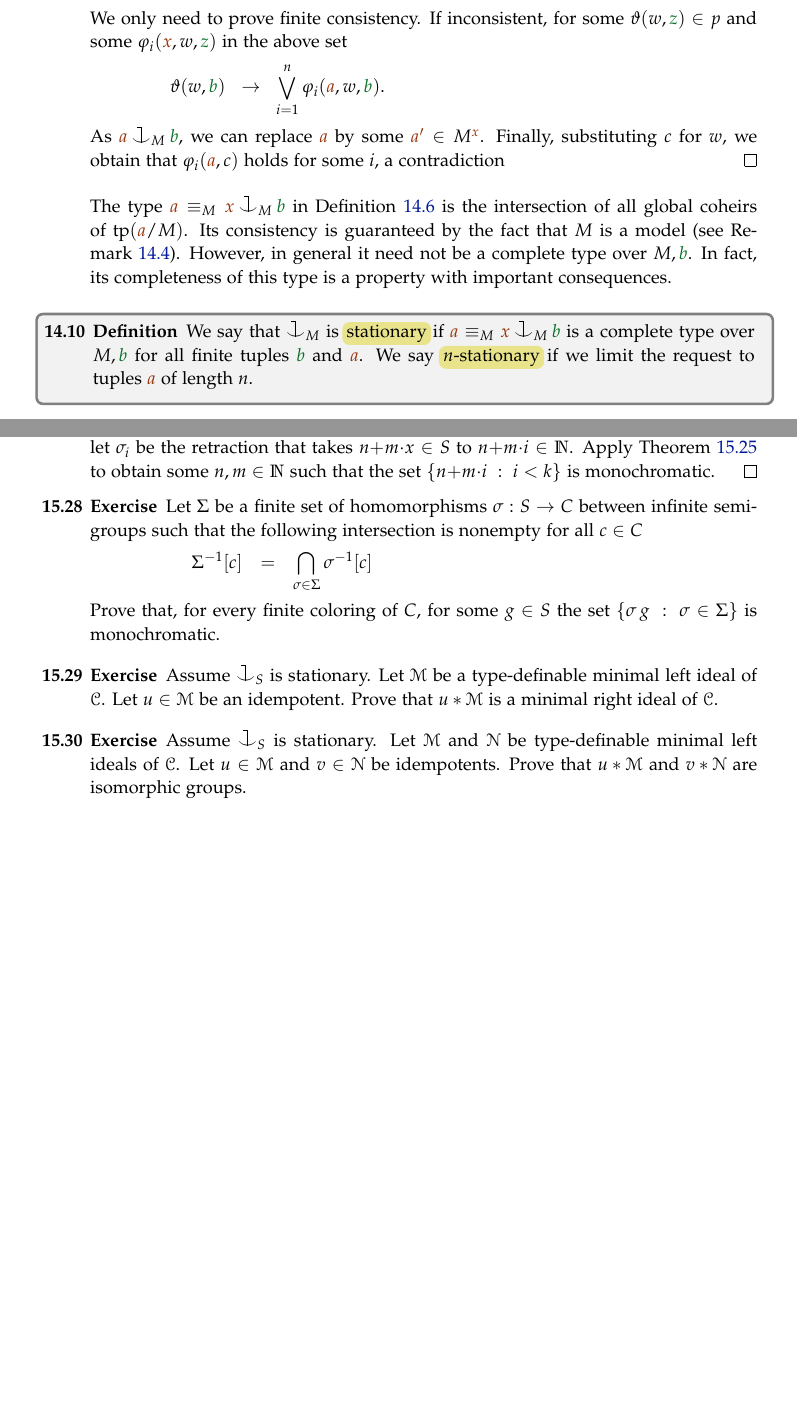
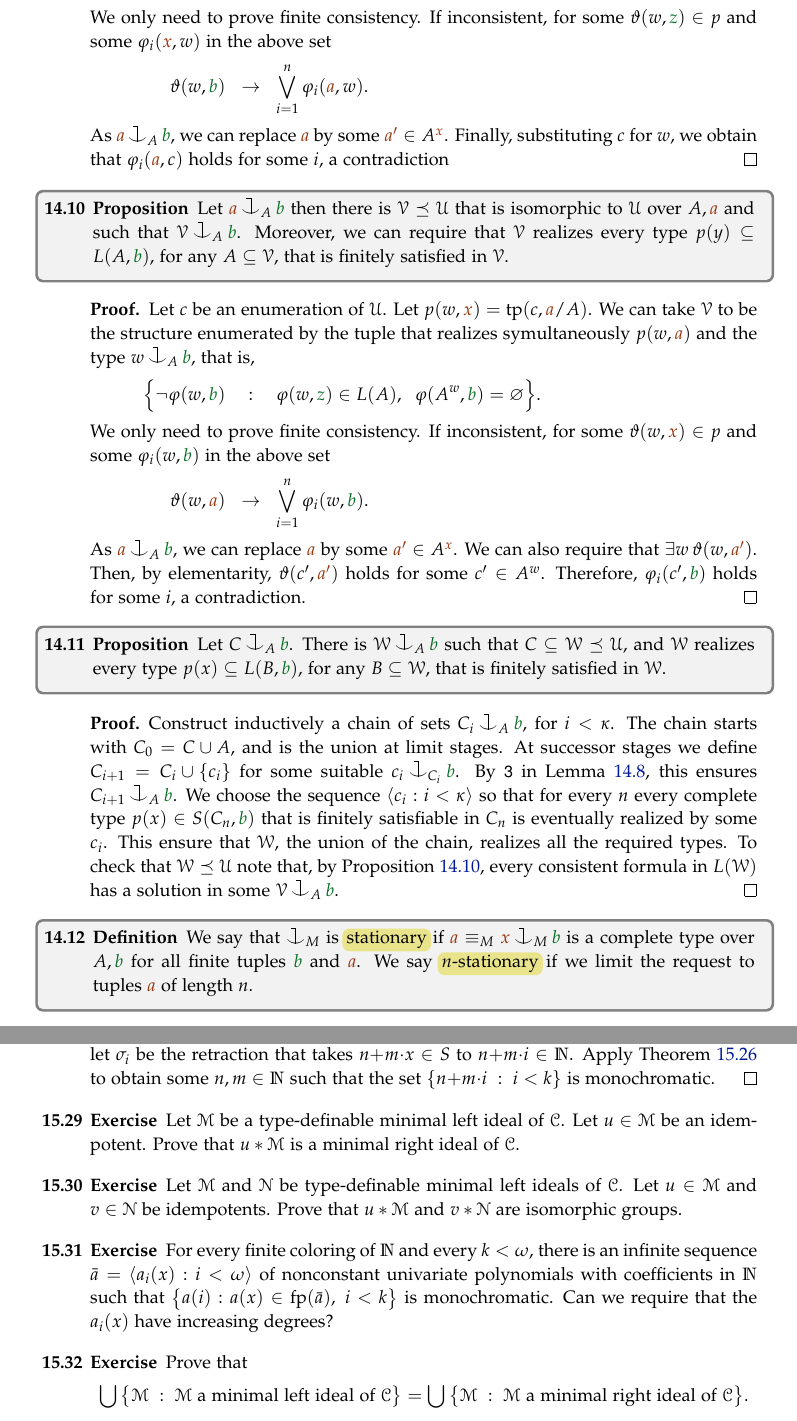
Before and after one commit to domenicozambella/creche, a LaTeX thesis (creche.tex, which reads compactness.tex, invariant.tex, ramsey.tex): two parts of pages 121 and 132 of 170 before the commit and two parts of pages 121 and 133 of 171 after it, joined at a grey line, cut so that both start at the same text, the shorter picture padded with empty space. The pictures show the PDF file PDF/creche.pdf that the author committed with the source.

Commit message:
aggiunto coeredi b-saturi

```diff
--- a/compactness.tex
+++ b/compactness.tex
@@ -116,7 +116,7 @@ Before that, we recall an important particular case of Proposition~\ref{oss_Delt
 % It is more convenient to represent the elementary diagram with the type $q(z)=\tp(c)$, where $c$ is any tuple that enumerates $M$.
 % The following lemma introduces a useful technique.
 
-\begin{lemma}[ (The elementary diagram method)]\label{lem_el_diag}
+\begin{lemma}[ (Elementary Diagram Method)]\label{lem_el_diag}
     Let $M$ be an infinite model.
     Let $c$ be an enumeration of $M$.
     Define $q(z)=\tp_M(c)$.
--- a/invariant.tex
+++ b/invariant.tex
@@ -153,7 +153,7 @@ The reason is explained by the next proposition, which is clear by elementarity.
 \end{remark}
 
 \begin{definition}\label{def_choeir_uno}
-  A type $p({\mr x})\subseteq L(\U)$ that is finitely satisfiable in $M$ is said to be a \emph{coheir\/} of $p_{\restriction M}({\mr x})$.
+  A type $p({\mr x})\subseteq L(\U)$ that is finitely satisfiable in $A$ is said to be a \emph{coheir\/} of $p_{\restriction A}({\mr x})$.
 \end{definition}
 
 In many cases it is convenient to work with elements instead of types.
@@ -168,5 +168,5 @@ We introduce the following notation to express that $\tp({\mr a}/M,{\gr b})$ is
   {\IFF}
-  {\phi(M^{\mr x},{\gr b})\neq\varnothing
-  \textrm{ for all }\phi({\mr x}\,;{\gr z})\in L(M)
+  {\phi(A^{\mr x},{\gr b})\neq\varnothing
+  \textrm{ for all }\phi({\mr x}\,;{\gr z})\in L(A)
   \textrm{ such that }\phi({\mr a}\,;{\gr b})}.\smallskip
 
@@ -174,11 +174,9 @@ We introduce the following notation to express that $\tp({\mr a}/M,{\gr b})$ is
   We define the type\smallskip
 
-  \ceq{\hfill\emph{${\mr x}\cnonfork_M{\gr b}$}}
+  \ceq{\hfill\emph{${\mr x}\cnonfork_A{\gr b}$}}
   {=}
   {\Big\{\neg\phi({\mr x}\,;{\gr b})
   \ :\
-  \phi({\mr x}\,;{\gr z})\in L(M)
-  \textrm{ and } \phi(M^{\mr x};{\gr b})=\varnothing\Big\}.}\smallskip
+  \phi({\mr x}\,;{\gr z})\in L(A)
+  \textrm{ and } \phi(A^{\mr x};{\gr b})=\varnothing\Big\}.}\smallskip
 
-  We write \emph{${\mr a}\equiv_M{\mr x}\cnonfork_M{\gr b}$} for the union of the types ${\mr x}\cnonfork_M{\gr b}$ and $\tp({\mr a}/M)$.
-  By Lemma~\ref{lem_coheir_independence}.\ssf4 below, this is a consistent type over $M,{\gr b}$.
@@ -208,21 +208,22 @@ We will use the following easy lemma without explicit reference.
   \begin{itemize}
-  \item[1.] ${\mr a}\cnonfork_M{\gr b}\ \ \IMP\ \ f{\mr a}\cnonfork_Mf{\gr b}$ \ \
-            for every $f\in\Aut(\U/M)$\hfill \textit{invariance}
-  \item[2.] ${\mr a}\cnonfork_M{\gr b}\ \ \IFF\ \ {\mr a_0}\cnonfork_M{\gr b_0}$
+  \item[1.] ${\mr a}\cnonfork_A{\gr b}\ \ \IMP\ \ f{\mr a}\cnonfork_Af{\gr b}$ \ \
+            for every $f\in\Aut(\U/A)$\hfill \textit{invariance}
+  \item[2.] ${\mr a}\cnonfork_A{\gr b}\ \ \IFF\ \ {\mr a_0}\cnonfork_A{\gr b_0}$
             \ for all finite ${\mr a_0}\subseteq{\mr a}$ and
             ${\gr b_0}\subseteq{\gr b}$ \hfill\textit{finite character}
-  \item[3.] ${\mr a}\cnonfork_Mc,{\gr b}$ \ and \
-            $c\cnonfork_M{\gr b}\ \ \IMP\ \ {\mr a},c\cnonfork_M{\gr b}$
+  \item[3.] ${\mr a}\cnonfork_{Ac},{\gr b}$ \ and \
+            $c\cnonfork_A{\gr b}\ \ \IMP\ \ {\mr a},c\cnonfork_A{\gr b}$
             \hfill\hfill\hfill\textit{transitivity}
-  \item[4.] ${\mr a}\cnonfork_M{\gr b}\ \ \IMP\ \ $
-            there exists ${\mr a'}\equiv_{M,\,{\gr b}}{\mr a}$ such that
-            ${\mr a'}\cnonfork_M{\gr b},c$
+  \item[4.] ${\mr a}\cnonfork_A{\gr b}\ \ \IMP\ \ $
+            there exists ${\mr a'}\equiv_{A,\,{\gr b}}{\mr a}$ such that
+            ${\mr a'}\cnonfork_A{\gr b},c$
             \hspace{\stretch{20}}\textit{coheir extension}
-  \item[5.] ${\mr a}\cnonfork_M{\gr b_1},{\gr b_2}$ \ and \
-  ${\gr b_1}\equiv_M{\gr b_2}\ \ \IMP\ \ {\gr b_1}\equiv_{M,\,{\mr a}}{\gr b_2}$
+  \item[5.] ${\mr a}\cnonfork_A{\gr b_1},{\gr b_2}$ \ and \
+  ${\gr b_1}\equiv_A{\gr b_2}\ \ \IMP\ \ {\gr b_1}\equiv_{A,\,{\mr a}}{\gr b_2}$
             \hspace{\stretch{20}}\textit{non-splitting}
   \end{itemize}
 \end{lemma}
 \begin{proof}
   Properties \ssf{1}-\ssf{3} follow immediately from Definition~\ref{def_coheir_idepencence}.
   We prove \ssf{4}.
+  Assume ${\mr a}\cnonfork_A{\gr b}$, that is, $\tp({\mr a}/A,{\gr b})$ is finitely satisfiable in $A$.
@@ -233,3 +233,4 @@ We will use the following easy lemma without explicit reference.
 \end{proof}
 
 \begin{proposition}\label{prop_saturate_heir}
+  Let ${\mr a}\cnonfork_A{\gr b}$ then there is $\V\preceq\U$ that is isomorphic to $\U$ over $A,{\gr b}$ and such that ${\mr a}\cnonfork_A\V$.
@@ -238,31 +238,59 @@ We will use the following easy lemma without explicit reference.
 
 \begin{proof}
   Let $c$ be an enumeration of $\U$.
-  Let $p(w,{\gr z})=\tp(c,{\gr b}/M)$.
+  Let $p(w,{\gr z})=\tp(c,{\gr b}/A)$.
   We can take $\V$ to be the structure enumerated by the tuple that realizes symultaneously $p(w,{\gr b}) $ and the following type
 
-  \ceq{\hfill\Big\{\neg\phi({\mr a},w)}{:}{\phi({\mr x},w)\in L(M),\ \ \phi(M^{\mr x},c)=\varnothing\Big\}.}
+  \ceq{\hfill\Big\{\neg\phi({\mr a},w)}{:}{\phi({\mr x},w)\in L(A),\ \ \phi(A^{\mr x},c)=\varnothing\Big\}.}
 
   We only need to prove finite consistency.
-  If inconsistent, for some $\theta(w,{\gr z})\in p$ and some $\phi_i({\mr x},w,{\gr z})$ in the above set
+  If inconsistent, for some $\theta(w,{\gr z})\in p$ and some $\phi_i({\mr x},w)$ in the above set
 
-  \ceq{\hfill\theta(w,{\gr b})}{\imp}{\bigvee_{i=1}^n\phi_i({\mr a},w, {\gr b}).}
+  \ceq{\hfill\theta(w,{\gr b})}{\imp}{\bigvee_{i=1}^n\phi_i({\mr a},w).}
 
-  As ${\mr a}\cnonfork_M{\gr b}$, we can replace ${\mr a}$ by some ${\mr a'}\in M^{\mr x}$.
+  As ${\mr a}\cnonfork_A{\gr b}$, we can replace ${\mr a}$ by some ${\mr a'}\in A^{\mr x}$.
   Finally, substituting $c$ for $w$, we obtain that $\phi_i({\mr a},c)$ holds for some $i$, a contradiction
 \end{proof}
 
-%Transitivity has dual version that holds under stronger assumptions.
+\begin{proposition}\label{prop_saturate_coheir}
+  Let ${\mr a}\cnonfork_A{\gr b}$ then there is $\V\preceq\U$ that is isomorphic to $\U$ over $A,{\mr a}$ and such that $\V\cnonfork_A{\gr b}$.
+  Moreover, we can require that $\V$ realizes every type $p(y)\subseteq L(A,{\gr b})$, for any $A\subseteq\V$, that is finitely satisfied in $\V$.
+\end{proposition}
 
-The type ${\mr a}\equiv_M{\mr x}\cnonfork_M{\gr b}$ in Definition~\ref{def_coheir_idepencence} is the intersection of all global coheirs of $\tp({\mr a}/M)$.
-%
-Its consistency is guaranteed by the fact that $M$ is a model (see Remark~\ref{rk_coher_over_model}).
-%
-However, in general it need not be a complete type over $M,{\gr b}$.
-%
-In fact, its completeness of this type is a property with important consequences.
+\begin{proof}
+  Let $c$ be an enumeration of $\U$.
+  Let $p(w,{\mr x})=\tp(c,{\mr a}/A)$.
+  We can take $\V$ to be the structure enumerated by the tuple that realizes symultaneously $p(w,{\mr a}) $ and the type $w\cnonfork_A{\gr b}$, that is,
 
-\begin{definition}\label{def_coheir_stationary} We say that $\cnonfork_M$ is \emph{stationary\/} if ${\mr a}\equiv_M{\mr x}\cnonfork_M{\gr b}$ is a complete type over $M,{\gr b}$ for all finite tuples ${\gr b}$ and ${\mr a}$.
+  \ceq{\hfill\Big\{\neg\phi(w,{\gr b})}{:}{\phi(w,{\gr z})\in L(A),\ \ \phi(A^w,{\gr b})=\varnothing\Big\}.}
+
+  We only need to prove finite consistency.
+  If inconsistent, for some $\theta(w,{\mr x})\in p$ and some $\phi_i(w,{\gr b})$ in the above set
+
+  \ceq{\hfill\theta(w,{\mr a})}{\imp}{\bigvee_{i=1}^n\phi_i(w, {\gr b}).}
+
+  As ${\mr a}\cnonfork_A{\gr b}$, we can replace ${\mr a}$ by some ${\mr a'}\in A^{\mr x}$.
+  We can also require that $\E w\,\theta(w,{\mr a'})$.
+  Then, by elementarity, $\theta(c',{\mr a'})$ holds for some $c'\in A^w$.
+  Therefore, $\phi_i(c',{\gr b})$ holds for some $i$, a contradiction.
+\end{proof}
+
+\begin{proposition}\label{prop_b_saturate_coheir}
+  Let $C\cnonfork_A{\gr b}$.
+  There is $\W\cnonfork_A{\gr b}$ such that $C\subseteq\W\preceq\U$, and $\W$ realizes every type $p(x)\subseteq L(B,{\gr b})$, for any $B\subseteq\W$, that is finitely satisfied in $\W$.
+\end{proposition}
+
+\begin{proof}
+  Construct inductively a chain of sets $C_i\cnonfork_A{\gr b}$, for $i<\kappa$.
+  The chain starts with $C_0=C\cup A$, and is the union at limit stages.
+  At successor stages we define $C_{i+1}=C_i\cup\{c_i\}$ for some suitable $c_i\cnonfork_{C_i}{\gr b}$.
+  By \ssf3 in Lemma~\ref{lem_coheir_independence}, this ensures $C_{i+1}\cnonfork_A{\gr b}$.
+  We choose the sequence $\<c_i:i<\kappa\>$ so that for every $n$ every complete type $p(x)\in S(C_n,{\gr b})$ that is finitely satisfiable in $C_n$ is eventually realized by some $c_i$.
+  This ensure that $\W$, the union of the chain, realizes all the required types.
+  To check that $\W\preceq\U$ note that, by Proposition~\ref{prop_saturate_coheir}, every consistent formula in $L(\W)$ has a solution in some $\V\cnonfork_A{\gr b}$.
+\end{proof}
+
+\begin{definition}\label{def_coheir_stationary} We say that $\cnonfork_M$ is \emph{stationary\/} if ${\mr a}\equiv_M{\mr x}\cnonfork_M{\gr b}$ is a complete type over $A,{\gr b}$ for all finite tuples ${\gr b}$ and ${\mr a}$.
 We say \emph{$n$-stationary\/} if we limit the request to tuples ${\mr a}$ of length $n$.
 \end{definition}
 
@@ -312,4 +340,3 @@ Therefore $\cnonfork_M$ is $1$-stationary.
 
 \begin{exercise}
   Let $T$ be strongly minimal.
-  Let $a\in\U$ and $b\in\U^z$.
@@ -318,3 +349,4 @@ Therefore $\cnonfork_M$ is $1$-stationary.
+  \end{itemize}
 \end{exercise}
 
 \begin{exercise}
--- a/ramsey.tex
+++ b/ramsey.tex
@@ -121,19 +121,19 @@ To minimize notation, we assume throughout the section that $I$ has no largest e
 It is immediate how to tweak the definition below so that it makes sense without this assumption.
 
 Let ${\mr\bar a}$ be an $I$-sequence.
-Fix a tuple of distinct variables ${\mr\bar x}=\<{\mr x_i}: i<\omega\>$.
+Fix a tuple of variables ${\mr\bar x}=\<{\mr x_i}: i<\omega\>$.
 We write \emph{$p({\mr\bar x})\;=\;\textrm{{\small EM}-tp}({\mr\bar a}/A)$} and say that $p({\mr\bar x})$ is the \emph{Ehren\-feucht-Mostowski type\/} of ${\mr\bar a}$ over $A$ if
 
 \ceq{\hfill p({\mr\bar x})}{=}{\Big\{\phi({\mr\bar x})\in L(A)\ :\ \phi({\mr a_{\restriction I_0}})\ \textrm{ holds for every }\ I_0\in I^{(\omega)}\Big\}.}
 
-Where $I^{(\omega)}$ is the set of subsets of $I$ ordered as $\omega$.
+Where \emph{$I^{(\omega)}$\/} is the set of subsets of $I$ ordered as $\omega$.
 As ${\mr\bar x}$ is of order-type $\omega$, the expression $\phi({\mr a_{\restriction I_0}})$ is sound.
 
 Note that if ${\mr\bar a}$ is $A$-indiscernible then $\EMtp({\mr\bar a}/A)$ is a complete type,
 and vice versa.
 
 \begin{remark}
-  Let $I,<_I$ and $J,<_J$ be infinite linear orders.
+  Let $I,<_I$ and $J,<_J$ be infinite linear orders with no largest element.
   Let ${\mr\bar c}=\<{\mr c_i}:i\in I\>$ be a sequence of $A$-indiscernibles.
   By compactness, there is a sequence of $A$-indiscernibles ${\mr\bar a}=\<{\mr a_j}:j\in J\>$ such that $\EMtp({\mr\bar a}/A)=\EMtp({\mr\bar c}/A)$.
 \end{remark}
@@ -198,12 +198,12 @@ Hence ${\mr\bar a}$ is indiscernible over $h[M]$.
 \end{proof}
 
 \begin{exercise}
-  Let $I,<_I$ and $J,<_J$ be infinite linear orders.
-  Prove that for every sequence $\bar a=\<a_i:i\in I\>$ there is an $A$-indiscernible sequence $\bar c=\<c_i:i\in J\>$ such that $\mbox{EM-tp}(\bar a/A)\supseteq\mbox{EM-tp}(\bar c/A)$.
+  Let $I,<_I$ and $J,<_J$ be infinite linear orders with no largest element.
+  Prove that for every sequence $\bar a=\<a_i:i\in I\>$ there is an $A$-indiscernible sequence $\bar c=\<c_i:i\in J\>$ such that $\mbox{EM-tp}(\bar a/A)\subseteq\mbox{EM-tp}(\bar c/A)$.
 \end{exercise}
 
 \begin{exercise}
-  Let $\bar a=\<a_i:i\in I\>$ be an $A$-indiscernible sequence and let $J$ with $|J|\le \kappa$ be a linear order extending $I$.
+  Let $\bar a=\<a_i:i\in I\>$ be an $A$-indiscernible sequence with no largest element and let $J$ with $|J|\le \kappa$ be a linear order extending $I$.
   Prove that there is an $A$-indiscernible sequence that extends $\bar a$. I.e. some $\bar c=\<c_i:i\in J\>$ such that $c_{\restriction I}=\bar a$.
 \end{exercise}
 
@@ -327,4 +327,3 @@ But inclusion between orbits amounts to equality.
 
 Let $\mrA$ be a nonempty set.
 When $\mrA*\mrA\subseteq\mrA$, we say that $\mrA$ is \emph{idempotent.}
-Note that if  $\mrA$ is idempotent and $\mrB\subseteq\mrA$, then also $\mrA*\mrB$ is idempotent.
@@ -475,6 +476,12 @@ Note that $\fp(a_{\restriction i},\,{\mr g_1}\,,{\mr g_0})$ has color $1$.
 In fact, ${\mr g_1}\equiv_S{\mr g_0}\equiv_S{\mr g_1}{\cdot}{\mr g_0}$.
 Now, ${\mr g_1}\cnonfork_S{\mr g_0}$ yields some $a_i\in S$ such that  $\fp(a_{\restriction i+1},\,{\mr g_0})$ has color 1.
 \end{proof}
+
+\begin{exercise}
+  The following claim is too strong to be true.
+  For every finite coloring of $\NN^{(2)}$ there is an infinite sequence $\bar a=\<a_i:i<\omega\>$ in $\NN$ such that $\fp(\bar a)^{(2)}$ is monochromatic.
+  Replace $\fp(\bar a)^{(2)}$ with a (slightly) smaller set that makes the claim true.
+\end{exercise}
 
 %%%%%%%%%%%%%%%%%%%%%%%%%%%%%%%%%
 %%%%%%%%%%%%%%%%%%%%%%%%%%%%%%%%%
@@ -678,7 +684,7 @@ By Proposition~\ref{prop_HJ_tecnical}, for every retraction $\sigma$, we have th
 Therefore they all coincide with $\mrN$.
 Let ${\mr u}\in{\mr v}*\mrM*{\mr v}$ be an idempotent.
 Then $\sigma({\mr u})$ is an idempotent of ${\mr v}*\mrN$.
-As ${\mr v}*\mrN$ contains only one idempotent, $\sigma({\mr u})={\mr v}$ for every $\sigma$.
+As ${\mr v}*\mrN$ contains only one idempotent orbit, $\sigma({\mr u})\equiv_S{\mr v}$ for every $\sigma$.
 In particular $\{\sigma({\mr u})\,:\,\sigma\in\Sigma\}$ is monochromatic.
 As $\Sigma$ is finite , the theorem follows by elementarity.
 \end{proof}
@@ -714,15 +720,15 @@ An \textit{arithmetical progression\/} of length $k$ is a sequence of natural nu
   Apply Theorem~\ref{thm_abstract_HJ} to obtain some $n,m\in\NN$ such that the set $\{n{+}m{\cdot}i\ :\ i<k\}$ is monochromatic.
 \end{proof}
 
-\begin{exercise}\label{thm_hom_HJ}
-  Let $\Sigma$ be a finite set of homomorphisms $\sigma:S\to C$
-  between infinite semigroups such that the following intersection is nonempty for all $c\in C$
+% \begin{exercise}\label{thm_hom_HJ}
+%   Let $\Sigma$ be a finite set of homomorphisms $\sigma:S\to C$
+%   between infinite semigroups such that the following intersection is nonempty for all $c\in C$
 
-  \ceq{\hfill\Sigma^{-1}[c]}{=}{\bigcap_{\sigma\in\Sigma}\sigma^{-1}[c]}
+%   \ceq{\hfill\Sigma^{-1}[c]}{=}{\bigcap_{\sigma\in\Sigma}\sigma^{-1}[c]}
 
-  Prove that, for every finite coloring of $C$, for some $g\in S$ the set
-  $\{\sigma\,g\ :\ \sigma\in\Sigma\}$ is monochromatic.
-\end{exercise}
+%   Prove that, for every finite coloring of $C$, for some $g\in S$ the set
+%   $\{\sigma\,g\ :\ \sigma\in\Sigma\}$ is monochromatic.
+% \end{exercise}
 
 % \begin{proof}
 % Let $G*C$ be free product of the two semigroups.
@@ -745,24 +751,35 @@ An \textit{arithmetical progression\/} of length $k$ is a sequence of natural nu
 % \end{proof}
 
 \begin{exercise}
-  Assume $\cnonfork_S$ is stationary.
   Let $\M$ be a type-definable minimal left ideal of $\C$.
   Let $u\in\M$ be an idempotent.
   Prove that $u*\M$ is a minimal right ideal of $\C$.
 \end{exercise}
 
 \begin{exercise}
-  Assume $\cnonfork_S$ is stationary.
   Let $\M$ and $\N$ be type-definable minimal left ideals of $\C$.
   Let $u\in\M$ and $v\in\N$ be idempotents.
   Prove that $u*\M$ and $v*\N$ are isomorphic groups.
 \end{exercise}
 
-%%%%%%%%%%%%%%%%%%%%%%%%%%%%%
-%%%%%%%%%%%%%%%%%%%%%%%%%%%%%
-%%%%%%%%%%%%%%%%%%%%%%%%%%%%%
-%%%%%%%%%%%%%%%%%%%%%%%%%%%%%
-%%%%%%%%%%%%%%%%%%%%%%%%%%%%%
+\begin{exercise}
+  For every finite coloring of $\NN$ and every $k<\omega$,
+  there is an infinite sequence $\bar a=\<a_i(x):i<\omega\>$ of nonconstant univariate polynomials with coefficients in $\NN$ such that $\big\{a(i): a(x)\in\fp(\bar a),\ i<k\big\}$ is monochromatic.
+  Can we require that the $a_i(x)$ have increasing degrees?
+\end{exercise}
+
+\begin{exercise}
+Prove that
+
+ \hfil$\displaystyle\bigcup\big\{\M\ :\ \M\text{ a minimal left ideal of }\C\big\} =\bigcup\big\{\M\ :\ \M\text{ a minimal right ideal of }\C\big\}$.
+
+\end{exercise}
+
+%%%%%%%%%%%%%%%%%%%%%%%%%%%%%%%%%
+%%%%%%%%%%%%%%%%%%%%%%%%%%%%%%%%%
+%%%%%%%%%%%%%%%%%%%%%%%%%%%%%%%%%
+%%%%%%%%%%%%%%%%%%%%%%%%%%%%%%%%%
+%%%%%%%%%%%%%%%%%%%%%%%%%%%%%%%%%
 \section{Notes and references}
 
 The first application of the algebraic structure of $\beta S$
--- a/rich.tex
+++ b/rich.tex
@@ -350,3 +353,4 @@ It is also easy to verify that every uncountable model of $T_1$ is rich and cons
     Prove that if $L$ is countable and there is a back-and-forth system between $M$ and $N$ then there are $M'\preceq M$ and $N'\preceq N$ such that $M'\simeq N'$.
 \end{exercise}
 
+\begin{exercise}
@@ -353,3 +360,4 @@ It is also easy to verify that every uncountable model of $T_1$ is rich and cons
+\end{exercise}
 %%%%%%%%%%%%%%%%%%%%%%%%%%%%%%%%%%
 %%%%%%%%%%%%%%%%%%%%%%%%%%%%%%%%%%
 %%%%%%%%%%%%%%%%%%%%%%%%%%%%%%%%%%
--- a/stability.tex
+++ b/stability.tex
@@ -31,7 +31,7 @@ Equivalently, a set $\grD$ is externally definable if it is the trace over $\U^{
 More precisely, $\grD=\phi({\mr ^{*\kern-.3ex}b}\,;{}^{*\kern-.2ex}\U^{\gr z})\cap\U^{\gr z}$ where $ ^{*\kern-.2ex}\U\succeq\U$ and ${\mr  ^{*\kern-.3ex}b}\in {}^{*\kern-.2ex}\U^{\mr x}$.
 This explains the terminology.
 
-\noindent\llap{\textcolor{red}{\Large\warning}\kern1.5ex}%
+%\noindent\llap{\textcolor{red}{\Large\warning}\kern1.5ex}%
 We prefer to deal with external definability in a different, though equivalent, way.
 
 \begin{definition}\label{def_approx}
@@ -1418,6 +1419,11 @@ When $\Delta$ is stable, it is a $\BDelta(\mrX)$-type-definable set (definable,
 \begin{exercise}
   Prove that if every formula $\phi(x\,;z)\in L$, where $|x|=1$, is stable then $T$ is stable.
 \end{exercise}
+
+\begin{proof}
+  Let  $\phi(x,y\,;z)\in L$ not stable.
+  Then there are indiscernibles $\<a_i,b_i\,;c_i\ :\ i\in\QQ\>$ such that
+\end{proof}
 
 \begin{exercise}
   A sequence $\<a_i:i<\omega\>$ is totally indiscernible if $a_1,\dots,a_n\equiv a_{i_1},\dots,a_{i_n}$ for every distinct $i_1,\dots,i_n$.
```
Also changed, not shown: actions.tex (+2 -2 lines), invariantL.tex (+1 -1 lines), types.tex (+4 -0 lines), PDF/creche.pdf, invariant.tex (43 more changed lines), ramsey.tex (27 more changed lines), rich.tex (10 more changed lines), stability.tex (7 more changed lines).
